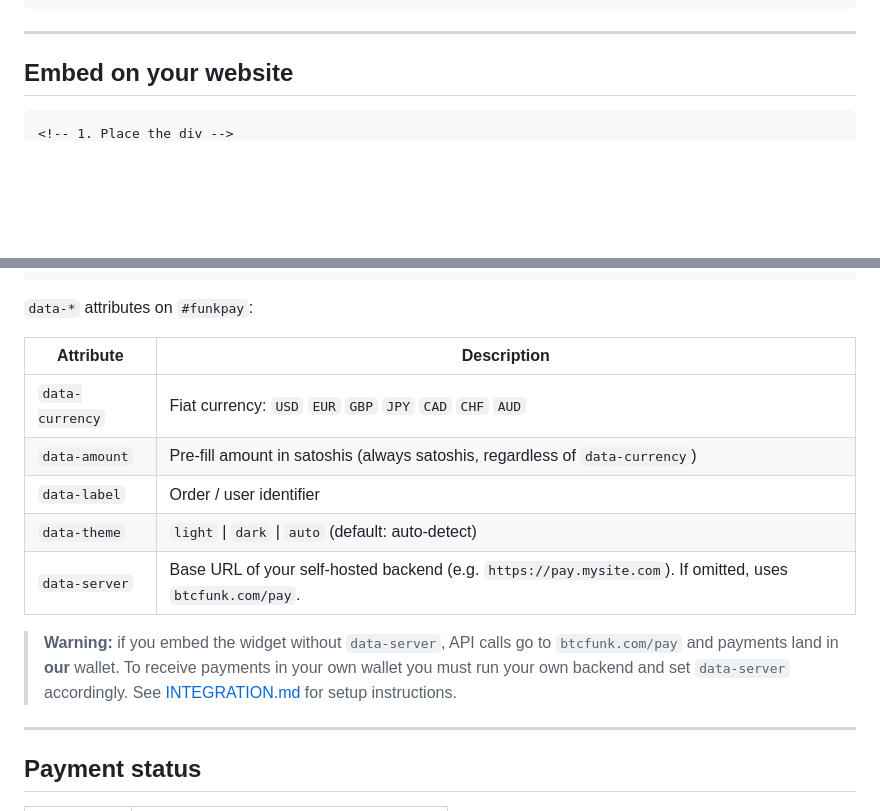
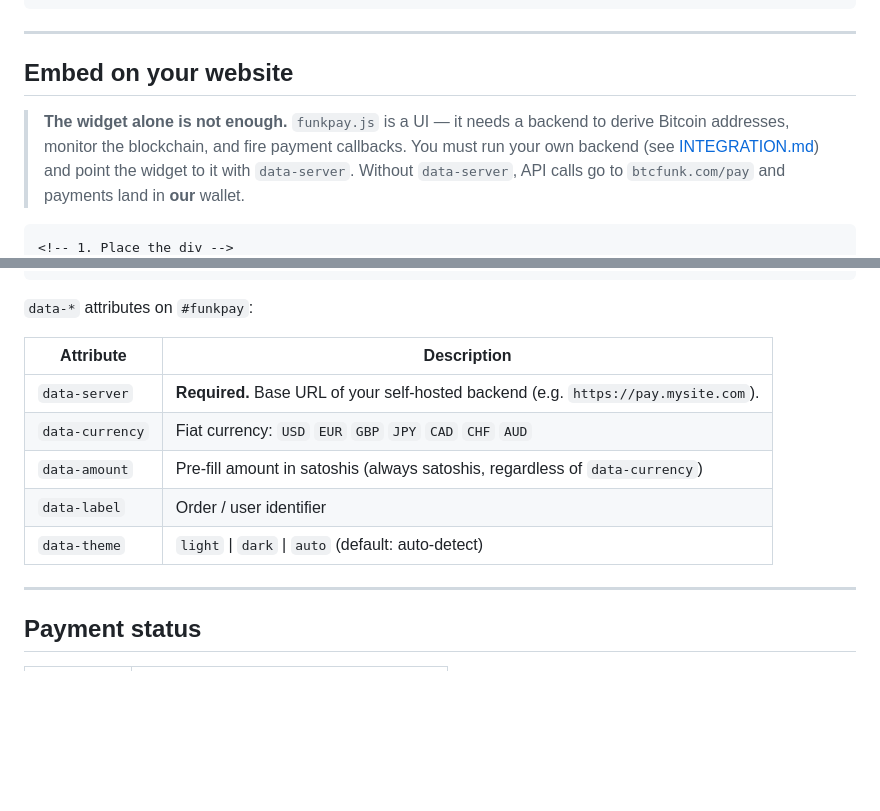
Before and after one commit to lucarocchi/btcfunkpay, a Markdown page: README.md, 2 parts joined by grey strips. Drawn GitHub-style; blank space fills up the shorter version.

Commit message:
Clarify widget requires backend, data-server is required

````diff
--- a/README.md
+++ b/README.md
@@ -163,5 +163,7 @@ uvicorn server:app --port 8001
 
 ## Embed on your website
 
+> **The widget alone is not enough.** `funkpay.js` is a UI — it needs a backend to derive Bitcoin addresses, monitor the blockchain, and fire payment callbacks. You must run your own backend (see [INTEGRATION.md](INTEGRATION.md)) and point the widget to it with `data-server`. Without `data-server`, API calls go to `btcfunk.com/pay` and payments land in **our** wallet.
+
 ```html
 <!-- 1. Place the div -->
@@ -183,13 +185,11 @@ uvicorn server:app --port 8001
 
 | Attribute | Description |
 |-----------|-------------|
+| `data-server` | **Required.** Base URL of your self-hosted backend (e.g. `https://pay.mysite.com`). |
 | `data-currency` | Fiat currency: `USD` `EUR` `GBP` `JPY` `CAD` `CHF` `AUD` |
 | `data-amount` | Pre-fill amount in satoshis (always satoshis, regardless of `data-currency`) |
 | `data-label` | Order / user identifier |
 | `data-theme` | `light` \| `dark` \| `auto` (default: auto-detect) |
-| `data-server` | Base URL of your self-hosted backend (e.g. `https://pay.mysite.com`). If omitted, uses `btcfunk.com/pay`. |
-
-> **Warning:** if you embed the widget without `data-server`, API calls go to `btcfunk.com/pay` and payments land in **our** wallet. To receive payments in your own wallet you must run your own backend and set `data-server` accordingly. See [INTEGRATION.md](INTEGRATION.md) for setup instructions.
 
 ---
 
````
Also changed, not shown: other parts of README.md (+1 -1 lines).
